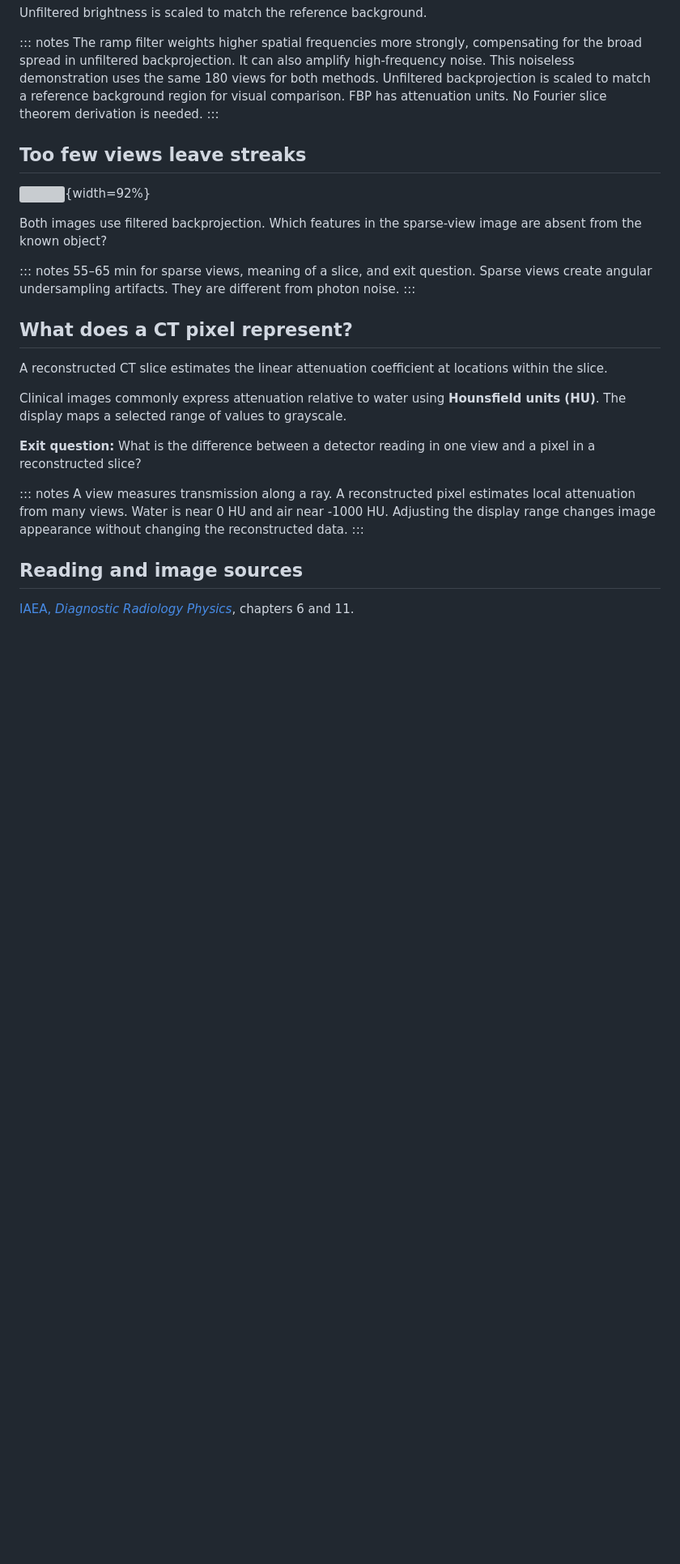
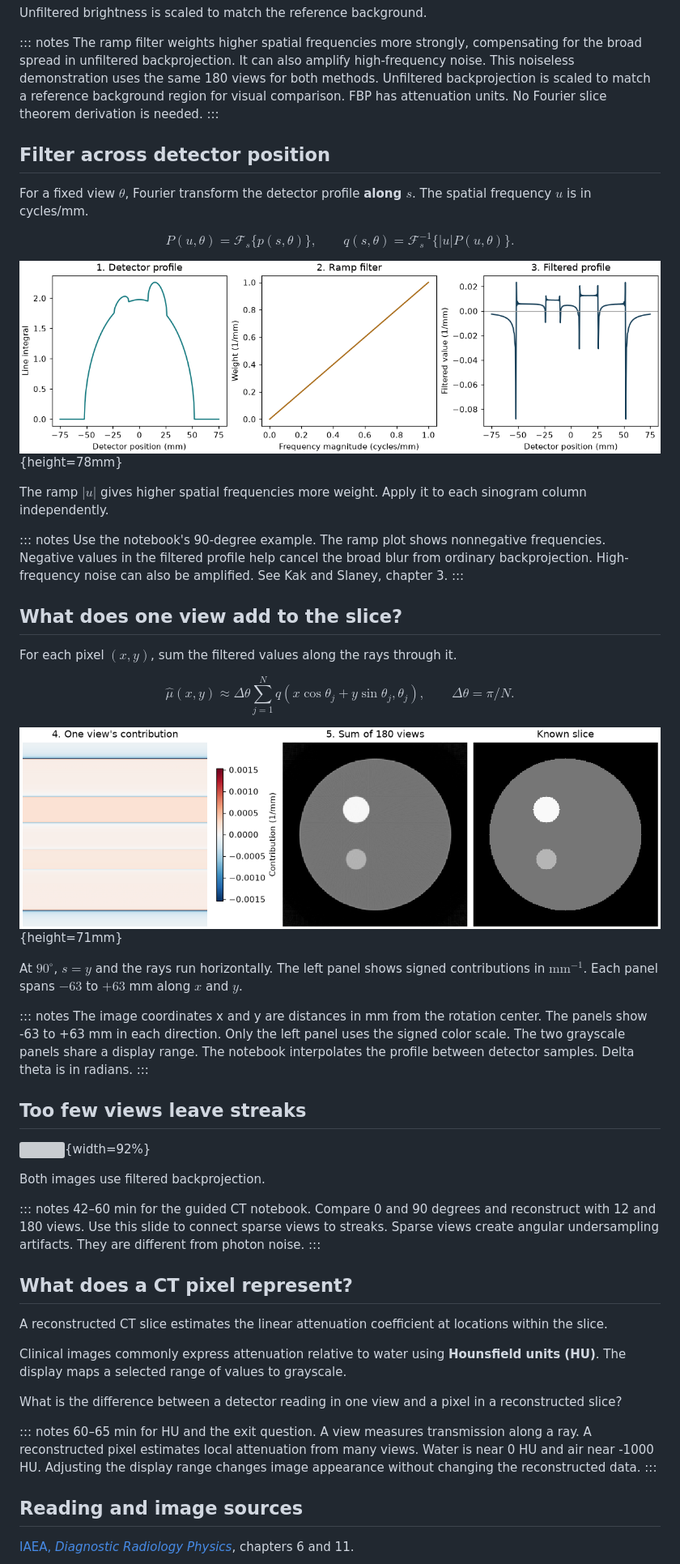
Before and after one commit to lucask07/biomedical-imaging-313, a Markdown page: lectures/06_xray_applications_and_ct.md, the part around one of its changes. Shown at 81% size. Drawn GitHub-style; pictures changed too: lectures/figures/06_filter_steps.png (added), lectures/figures/06_view_sum.png (added); blank space fills up the shorter version; grey boxes are pictures that could not be loaded.

Commit message:
update lecture 06, and the notebook

```diff
--- a/lectures/06_xray_applications_and_ct.md
+++ b/lectures/06_xray_applications_and_ct.md
@@ -141,14 +163,44 @@ Unfiltered brightness is scaled to match the reference background.
 The ramp filter weights higher spatial frequencies more strongly, compensating for the broad spread in unfiltered backprojection. It can also amplify high-frequency noise. This noiseless demonstration uses the same 180 views for both methods. Unfiltered backprojection is scaled to match a reference background region for visual comparison. FBP has attenuation units. No Fourier slice theorem derivation is needed.
 :::
 
+## Filter across detector position
+
+For a fixed view $\theta$, Fourier transform the detector profile **along $s$**. The spatial frequency $u$ is in cycles/mm.
+
+$$P(u,\theta)=\mathcal F_s\{p(s,\theta)\},\qquad
+q(s,\theta)=\mathcal F_s^{-1}\{|u|P(u,\theta)\}.$$
+
+![](figures/06_filter_steps.png){height=78mm}
+
+The ramp $|u|$ gives higher spatial frequencies more weight. Apply it to each sinogram column independently.
+
+::: notes
+Use the notebook's 90-degree example. The ramp plot shows nonnegative frequencies. Negative values in the filtered profile help cancel the broad blur from ordinary backprojection. High-frequency noise can also be amplified. See Kak and Slaney, chapter 3.
+:::
+
+## What does one view add to the slice?
+
+For each pixel $(x,y)$, sum the filtered values along the rays through it.
+
+$$\hat\mu(x,y)\approx\Delta\theta\sum_{j=1}^{N}
+q(x\cos\theta_j+y\sin\theta_j,\theta_j),\qquad\Delta\theta=\pi/N.$$
+
+![](figures/06_view_sum.png){height=71mm}
+
+At $90^\circ$, $s=y$ and the rays run horizontally. The left panel shows signed contributions in $\mathrm{mm}^{-1}$. Each panel spans $-63$ to $+63$ mm along $x$ and $y$.
+
+::: notes
+The image coordinates x and y are distances in mm from the rotation center. The panels show -63 to +63 mm in each direction. Only the left panel uses the signed color scale. The two grayscale panels share a display range. The notebook interpolates the profile between detector samples. Delta theta is in radians.
+:::
+
 ## Too few views leave streaks
 
 ![](figures/06_few_views.pdf){width=92%}
 
-Both images use filtered backprojection. Which features in the sparse-view image are absent from the known object?
+Both images use filtered backprojection.
 
 ::: notes
-55–65 min for sparse views, meaning of a slice, and exit question. Sparse views create angular undersampling artifacts. They are different from photon noise.
+42–60 min for the guided CT notebook. Compare 0 and 90 degrees and reconstruct with 12 and 180 views. Use this slide to connect sparse views to streaks. Sparse views create angular undersampling artifacts. They are different from photon noise.
 :::
 
 ## What does a CT pixel represent?
@@ -157,10 +209,10 @@ A reconstructed CT slice estimates the linear attenuation coefficient at locatio
 
 Clinical images commonly express attenuation relative to water using **Hounsfield units (HU)**. The display maps a selected range of values to grayscale.
 
-**Exit question:** What is the difference between a detector reading in one view and a pixel in a reconstructed slice?
+What is the difference between a detector reading in one view and a pixel in a reconstructed slice?
 
 ::: notes
-A view measures transmission along a ray. A reconstructed pixel estimates local attenuation from many views. Water is near 0 HU and air near -1000 HU. Adjusting the display range changes image appearance without changing the reconstructed data.
+60–65 min for HU and the exit question. A view measures transmission along a ray. A reconstructed pixel estimates local attenuation from many views. Water is near 0 HU and air near -1000 HU. Adjusting the display range changes image appearance without changing the reconstructed data.
 :::
 
 ## Reading and image sources
```
Also changed, not shown: other parts of lectures/06_xray_applications_and_ct.md (+31 -7 lines), 3 other files.
